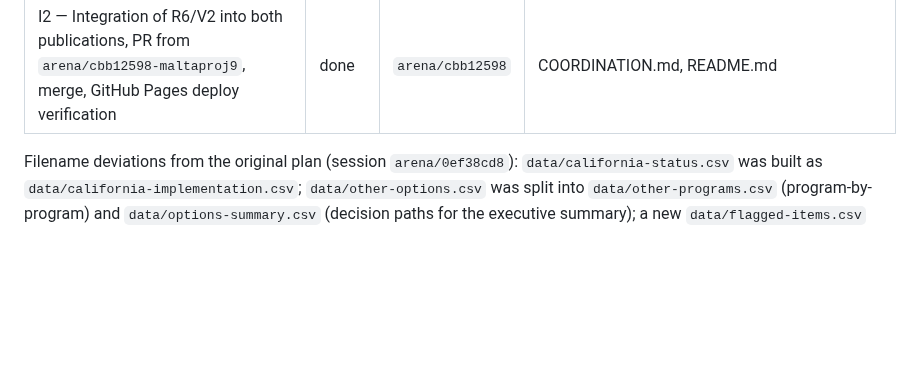
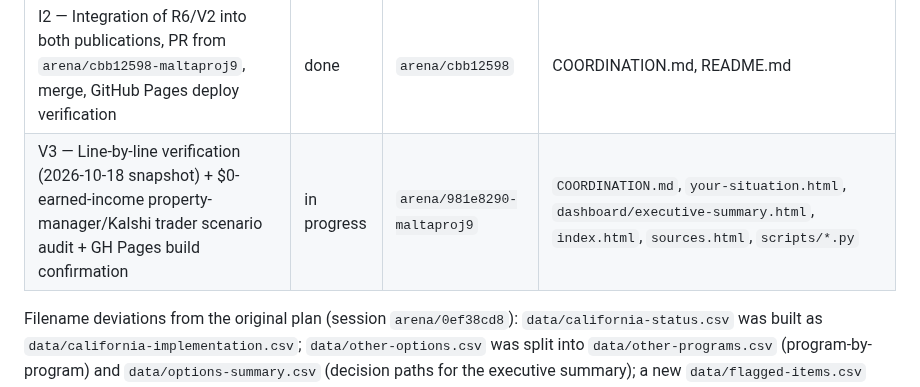
Before and after one commit to buffedlizard55-lab/MaltaProj9, a Markdown page: COORDINATION.md, the part around the change. GitHub-like rendering; blank space fills up the shorter version.

Commit message:
Claim V3 verification task for arena/981e8290-maltaproj9
Co-authored-by: arena-agent <297053741+arena-agent@users.noreply.github.com>

```diff
--- a/COORDINATION.md
+++ b/COORDINATION.md
@@ -55,6 +55,7 @@ Research snapshot date: **2026-10-18 (UTC)**.
 | R6 — Deep verification pass + new findings from primary DHCS county letters (ACWDL 25-30, 25-31, MEDIL I26-25), AB 2161 / WIC 14005.69 statute text, and the 2026-27 federal sources | done | `arena/cbb12598` | `data/*.csv` (append rows), `site_src/*.tmpl`, `dashboard/**`, `california-help.html`, `index.html`, `scripts/check_site.py` |
 | V2 — Line-by-line re-verification of every published row against the primary source; re-source weak citations; add newly found irregularities to the flagged registry | done | `arena/cbb12598` | `data/flagged-items.csv`, `scripts/check_site.py` |
 | I2 — Integration of R6/V2 into both publications, PR from `arena/cbb12598-maltaproj9`, merge, GitHub Pages deploy verification | done | `arena/cbb12598` | COORDINATION.md, README.md |
+| V3 — Line-by-line verification (2026-10-18 snapshot) + $0-earned-income property-manager/Kalshi trader scenario audit + GH Pages build confirmation | in progress | `arena/981e8290-maltaproj9` | `COORDINATION.md`, `your-situation.html`, `dashboard/executive-summary.html`, `index.html`, `sources.html`, `scripts/*.py` |
 
 Filename deviations from the original plan (session `arena/0ef38cd8`): `data/california-status.csv`
 was built as `data/california-implementation.csv`; `data/other-options.csv` was split into
```
